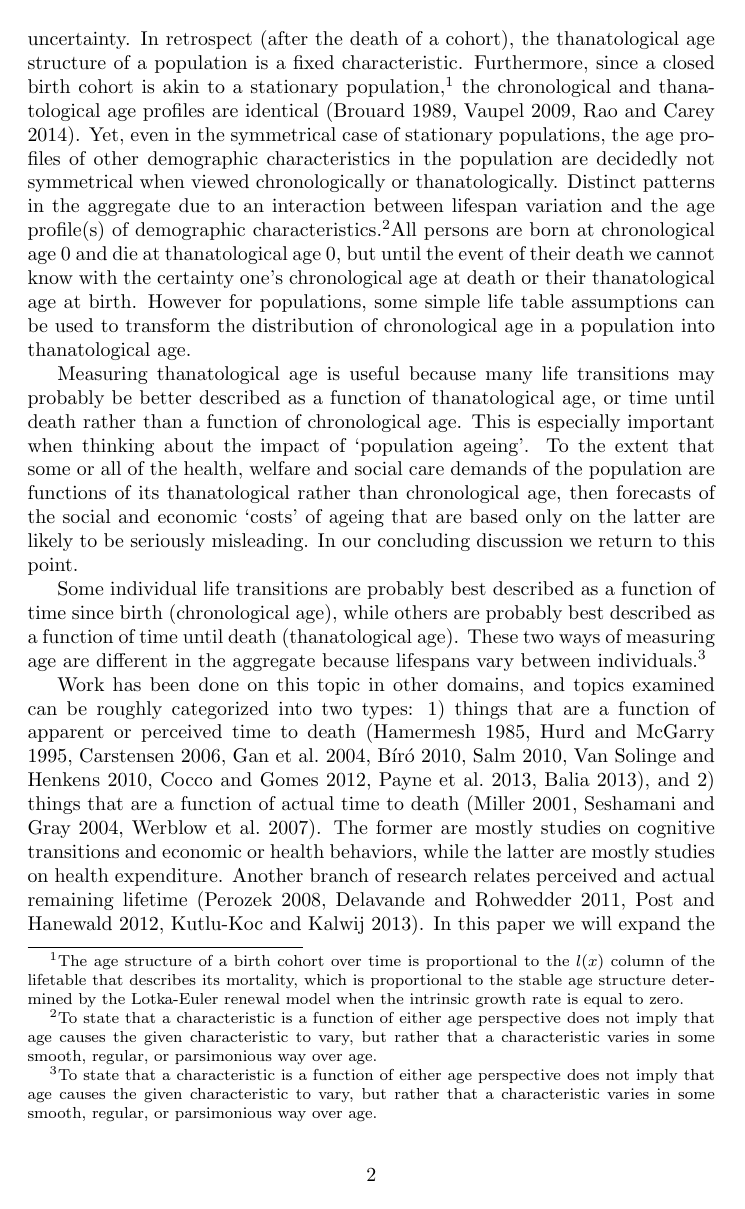
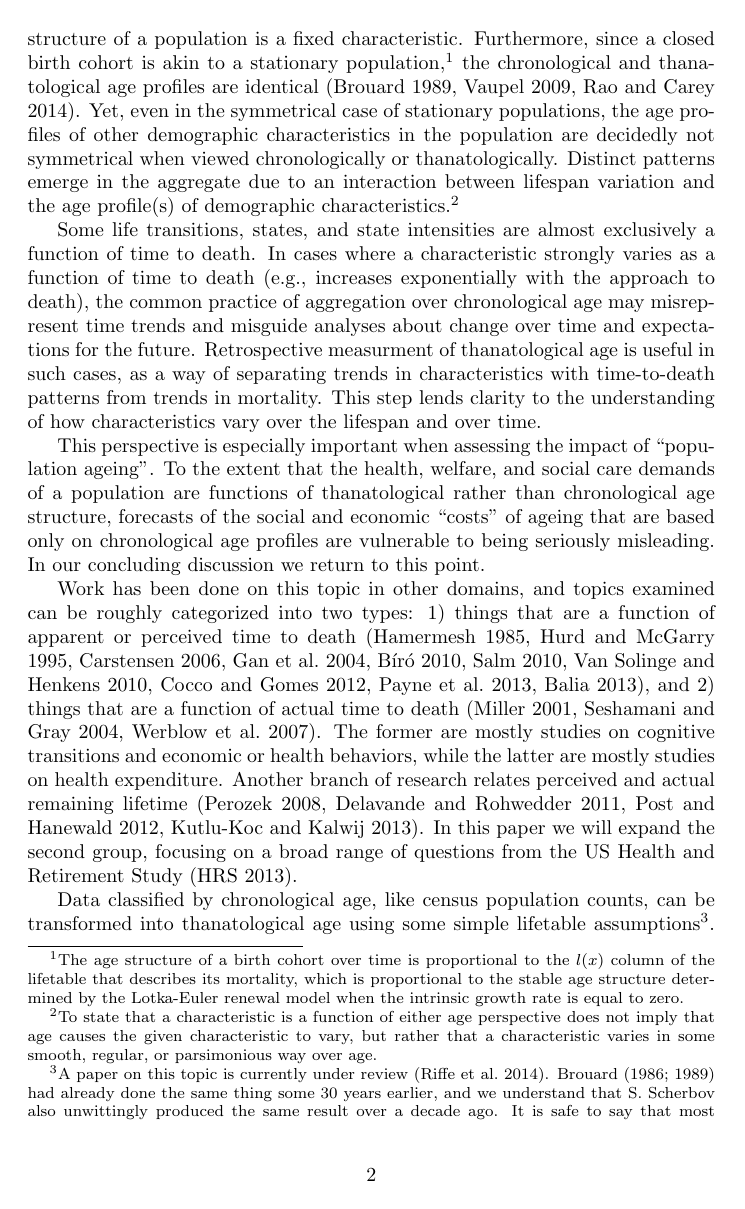
Before and after one commit to timriffe/ThanoEmpirical, a LaTeX paper (ThanoEmpirical/ThanoEmpirical.tex): page 2 of 14. Compiled offline with pdfLaTeX.

Commit message:
minor edits to background

```diff
--- a/ThanoEmpirical/ThanoEmpirical.tex
+++ b/ThanoEmpirical/ThanoEmpirical.tex
@@ -75,28 +74,32 @@ the chronological and thanatological age profiles are identical
 \citep{brouard1989mouvements,vaupel2009life,rao2014generalization}. Yet, even in
 the symmetrical case of stationary populations, the age profiles of other
 demographic characteristics in the population are decidedly not symmetrical when
-viewed chronologically or thanatologically. Distinct patterns in the aggregate
-due to an interaction between lifespan variation and the age profile(s) of
+viewed chronologically or thanatologically. Distinct patterns emerge in the
+aggregate due to an interaction between lifespan variation and the age profile(s) of
 demographic characteristics.\footnote{To state that a characteristic is a function of either
 age perspective does not imply that age causes the given characteristic to vary,
 but rather that a characteristic varies in some smooth, regular, or parsimonious
-way over age.}All persons are born at chronological age 0 and
-die at thanatological age 0, but until the event of their death we cannot
-know with the certainty one's chronological age at death or their thanatological
-age at birth.
-However for populations, some simple life table assumptions can be used to transform the distribution of chronological age in a population into thanatological age.
+way over age.}
 
-Measuring thanatological age is useful because many life transitions may
-probably be better described as a function of thanatological age, or time until death rather than a function of chronological age. This is especially important when thinking about the impact of ‘population ageing’. To the extent that some or all of the health, welfare and social care demands of the population are functions of its thanatological rather than chronological age, then forecasts of the social and economic ‘costs’ of ageing that are based only on the latter are likely to be seriously misleading. In our concluding discussion we return to this point.
+Some life
+transitions, states, and state intensities are almost exclusively a function of
+time to death. In cases where a characteristic strongly varies as a function of
+time to death (e.g., increases exponentially with the approach to death),
+the common practice of aggregation over chronological age may misrepresent time
+trends and misguide analyses about change over time and expectations for the
+future. Retrospective measurment of thanatological age is useful in such
+cases, as a way of separating trends in characteristics with time-to-death
+patterns from trends in mortality. This step lends clarity to the understanding
+of how characteristics vary over the lifespan and over time.
 
-Some individual life transitions are probably best described as a function of
-time since birth (chronological age), while others are probably best described as a
-function of time until death (thanatological age). These two ways of
-measuring age are different in the aggregate because lifespans vary between
-individuals.\footnote{To state that a characteristic is a function of either age
-perspective does not imply that age causes the given
-characteristic to vary, but rather that a characteristic varies in some
-smooth, regular, or parsimonious way over age.}
+This perspective is especially important when assessing the impact of
+``population ageing''.
+To the extent that the health, welfare, and social care demands of a
+population are functions of thanatological rather than chronological age
+structure, forecasts of the social and economic ``costs'' of ageing that are
+based only on chronological age profiles are vulnerable to being seriously
+misleading.
+In our concluding discussion we return to this point.
 
 Work has been done on this topic in other domains, and
 topics examined can be roughly categorized into two types: 1) things that are a
```
Also changed, not shown: ThanoEmpirical/ThanoEmpirical.tex (9 more changed lines).
